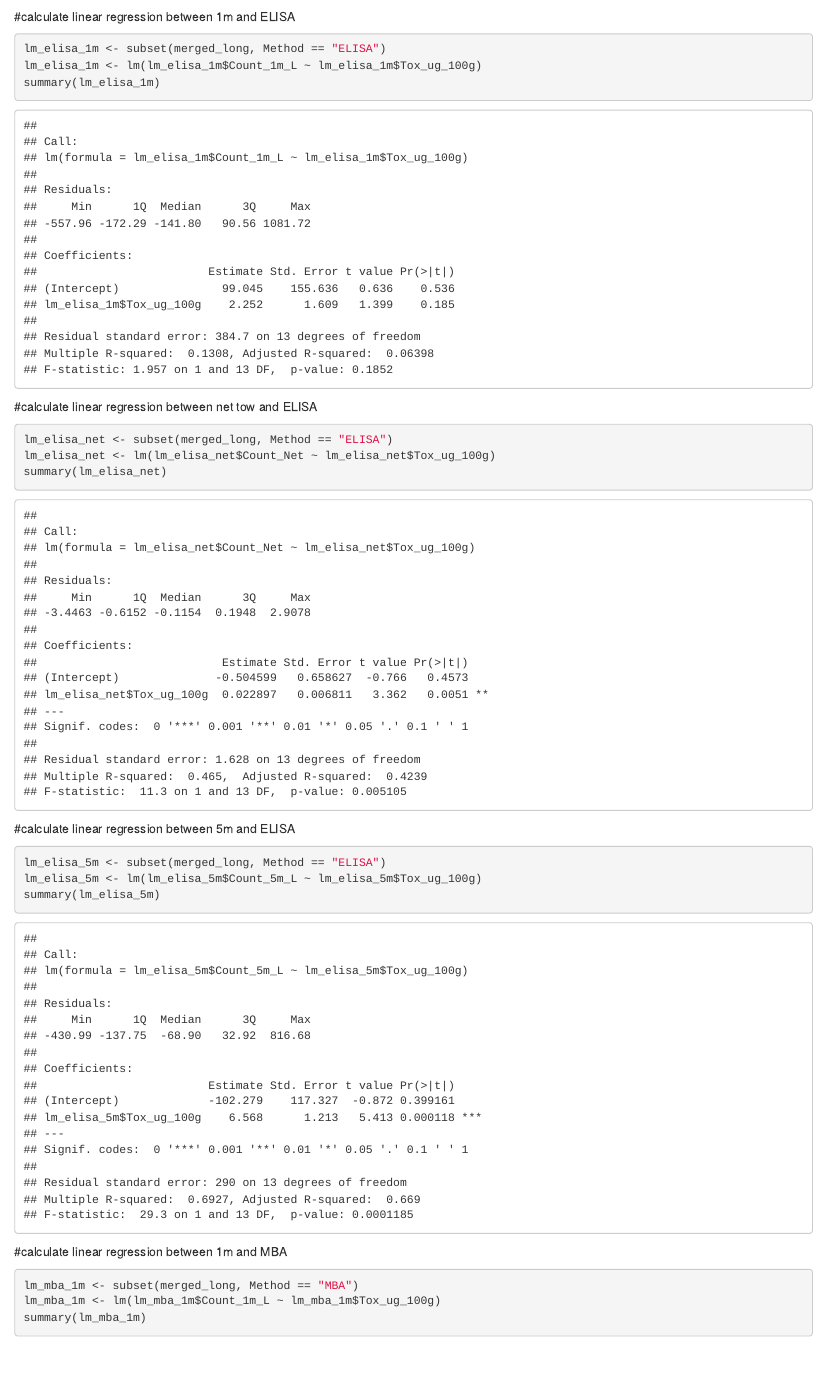
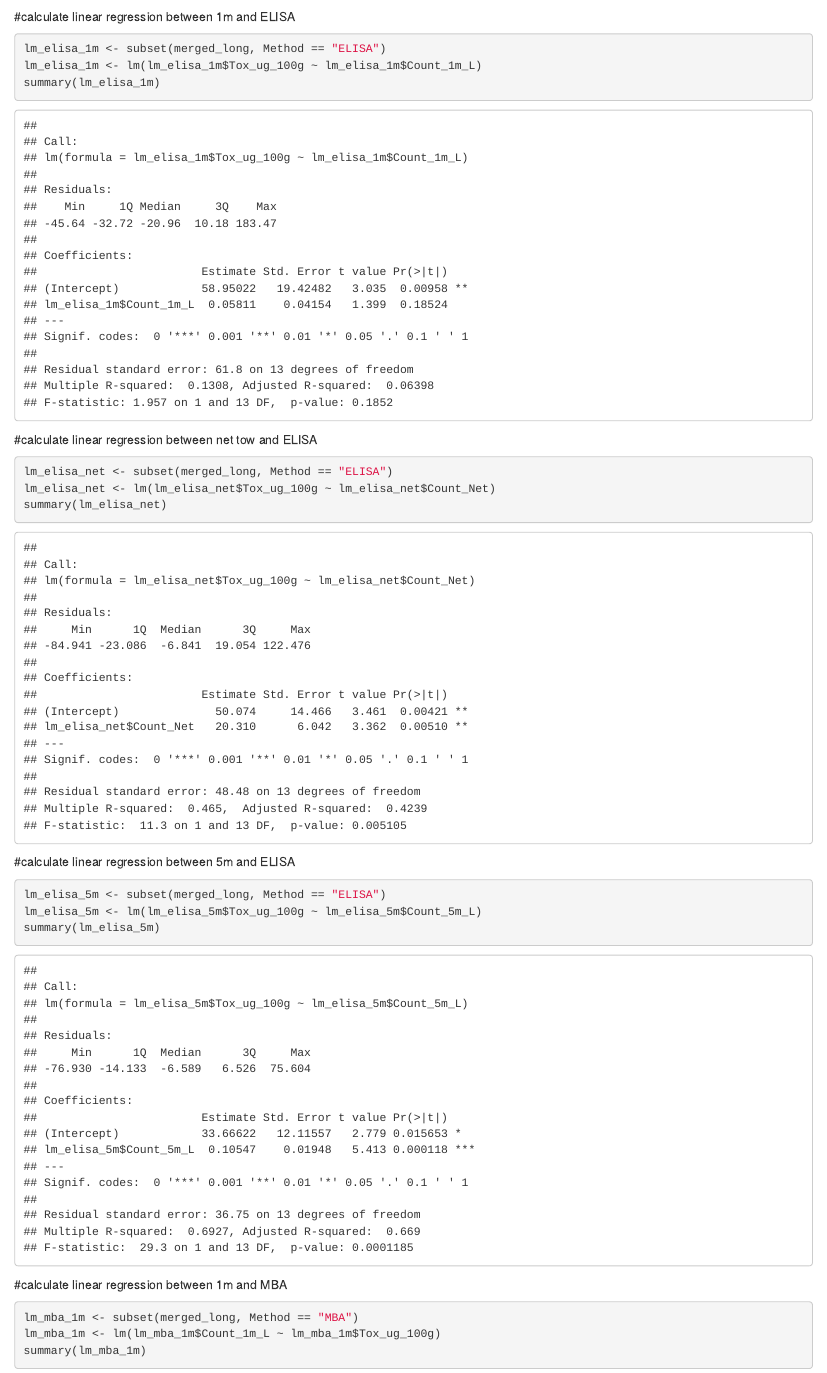
Before and after one commit to julianacornett/hab-detection-methods, an R Markdown document (Scripts/psts_plot.Rmd): the page in a window 1100 px wide, from 9010 px down. Rendered offline with R 4.5, knitr and Pandoc, with nearby package versions; code that draws random numbers runs with fixed seeds of ours; some code elsewhere in the file could not run offline.

Commit message:
fixed lm

````diff
--- a/Scripts/psts_plot.Rmd
+++ b/Scripts/psts_plot.Rmd
@@ -285,7 +285,7 @@ corr_1m_tox /
 
 ```{r}
 lm_elisa_1m <- subset(merged_long, Method == "ELISA")
-lm_elisa_1m <- lm(lm_elisa_1m$Count_1m_L ~ lm_elisa_1m$Tox_ug_100g)
+lm_elisa_1m <- lm(lm_elisa_1m$Tox_ug_100g ~ lm_elisa_1m$Count_1m_L)
 summary(lm_elisa_1m)
 ```
 
@@ -293,7 +293,7 @@ summary(lm_elisa_1m)
 
 ```{r}
 lm_elisa_net <- subset(merged_long, Method == "ELISA")
-lm_elisa_net <- lm(lm_elisa_net$Count_Net ~ lm_elisa_net$Tox_ug_100g)
+lm_elisa_net <- lm(lm_elisa_net$Tox_ug_100g ~ lm_elisa_net$Count_Net)
 summary(lm_elisa_net)
 ```
 
@@ -301,7 +301,7 @@ summary(lm_elisa_net)
 
 ```{r}
 lm_elisa_5m <- subset(merged_long, Method == "ELISA")
-lm_elisa_5m <- lm(lm_elisa_5m$Count_5m_L ~ lm_elisa_5m$Tox_ug_100g)
+lm_elisa_5m <- lm(lm_elisa_5m$Tox_ug_100g ~ lm_elisa_5m$Count_5m_L)
 summary(lm_elisa_5m)
 ```
 
````
Also changed, not shown: Scripts/qpcr_plots.Rmd (+3 -3 lines).
